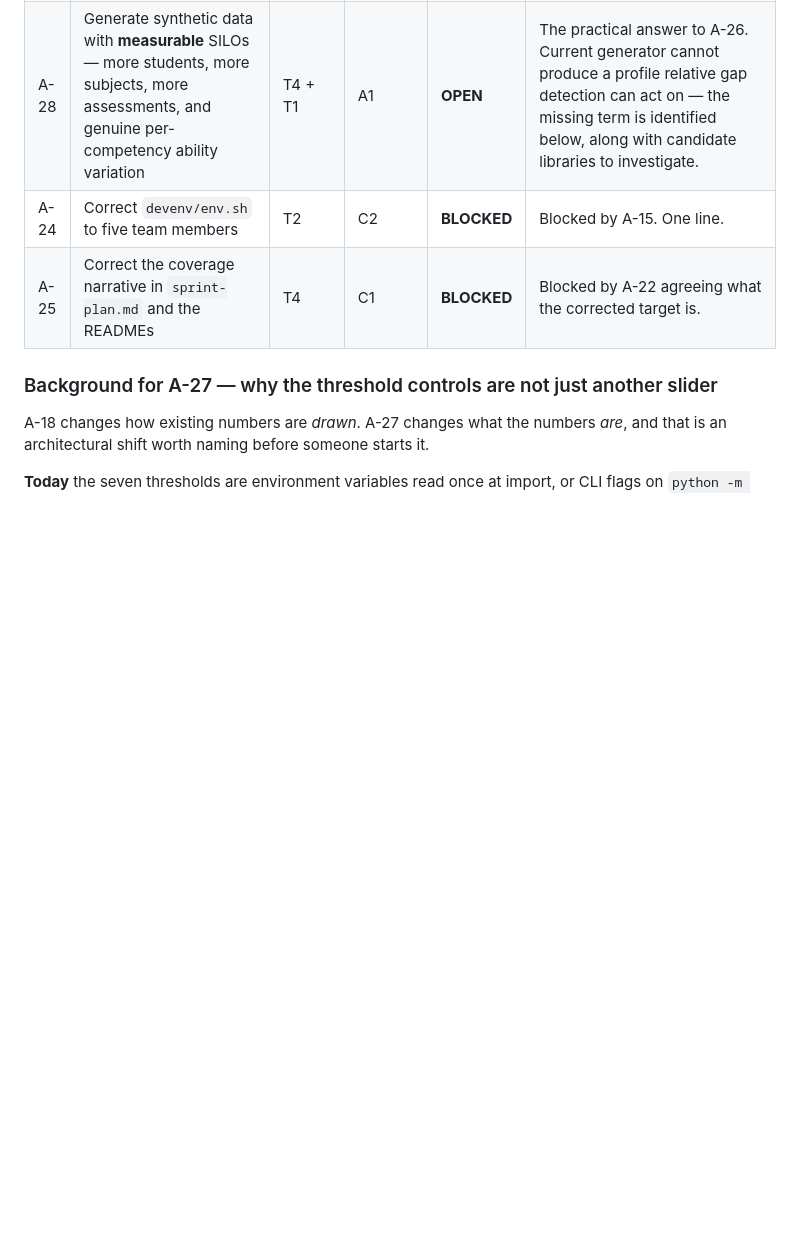
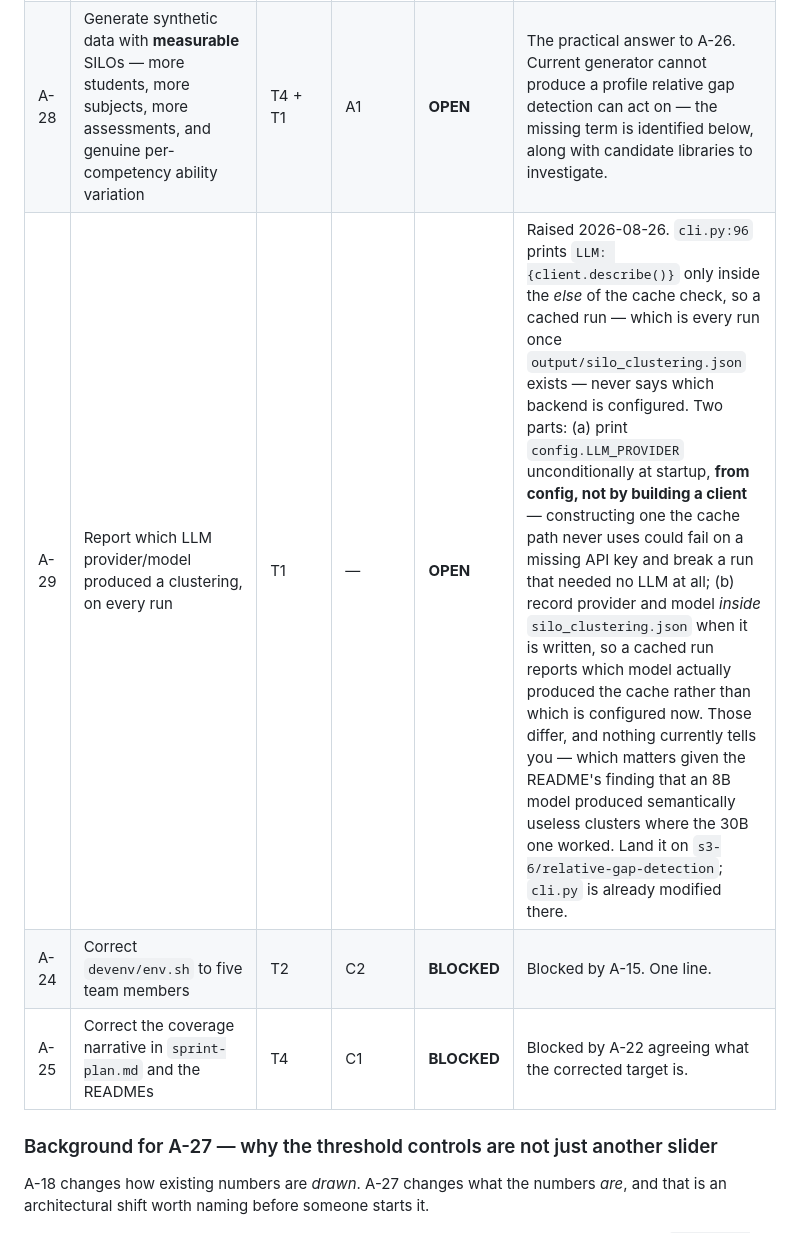
Before and after one commit to yetanotherpassword/LearningJourneyAssistant, a Markdown page: docs/meetings/actions.md, the part around the change. GitHub-like rendering; blank space fills up the shorter version.

Commit message:
docs(meetings): add A-29, report which LLM produced a clustering
Allan noticed the pipeline no longer says which backend it is using.
It never stopped -- cli.py prints the provider only inside the else of
the cache check, so it appears exactly once, on the run that populates
the cache, and never again. Every subsequent run is silent about it.

That matters more than a missing log line. python/README.md records a
real finding that an 8B model collapsed to grouping-by-subject while a
30B model produced genuinely correct cross-subject reasoning. The
clustering cache carries no record of which one made it, so a cache
committed weeks ago and a freshly configured provider are
indistinguishable from the output.

Two parts, and the first has a trap worth writing down: print the
provider from config rather than by constructing a client. Building one
purely to describe it would instantiate something the cache path never
uses, and on the Anthropic backend that can fail on a missing API key --
breaking a run that needed no LLM at all. The second part is to stamp
provider and model into silo_clustering.json when it is written, so a
cached run can report what actually produced it rather than what is
configured now.

Noted only. Allan asked to hold off implementing.

Refs S3-4
Co-Authored-By: Claude <noreply@anthropic.com>

```diff
--- a/docs/meetings/actions.md
+++ b/docs/meetings/actions.md
@@ -101,6 +101,7 @@ nobody has agreed yet, which is why this should be settled before the project ow
 | A-20 | Vendor Chart.js into `static/` instead of the CDN | T5 | C5 | **OPEN** | Charts currently need internet; the rest of the page degrades gracefully. Matches the local-first stance. |
 | A-23 | Stop hardcoding the test count in the root README — derive it or drop it | T4 | C3 | **OPEN** | Wrong three times already: 18 → 54 → 69 → 87. |
 | A-28 | Generate synthetic data with **measurable** SILOs — more students, more subjects, more assessments, and genuine per-competency ability variation | T4 + T1 | A1 | **OPEN** | The practical answer to A-26. Current generator cannot produce a profile relative gap detection can act on — the missing term is identified below, along with candidate libraries to investigate. |
+| A-29 | Report which LLM provider/model produced a clustering, on every run | T1 | — | **OPEN** | Raised 2026-08-26. `cli.py:96` prints `LLM: {client.describe()}` only inside the *else* of the cache check, so a cached run — which is every run once `output/silo_clustering.json` exists — never says which backend is configured. Two parts: (a) print `config.LLM_PROVIDER` unconditionally at startup, **from config, not by building a client** — constructing one the cache path never uses could fail on a missing API key and break a run that needed no LLM at all; (b) record provider and model *inside* `silo_clustering.json` when it is written, so a cached run reports which model actually produced the cache rather than which is configured now. Those differ, and nothing currently tells you — which matters given the README's finding that an 8B model produced semantically useless clusters where the 30B one worked. Land it on `s3-6/relative-gap-detection`; `cli.py` is already modified there. |
 | A-24 | Correct `devenv/env.sh` to five team members | T2 | C2 | **BLOCKED** | Blocked by A-15. One line. |
 | A-25 | Correct the coverage narrative in `sprint-plan.md` and the READMEs | T4 | C1 | **BLOCKED** | Blocked by A-22 agreeing what the corrected target is. |
 
```
